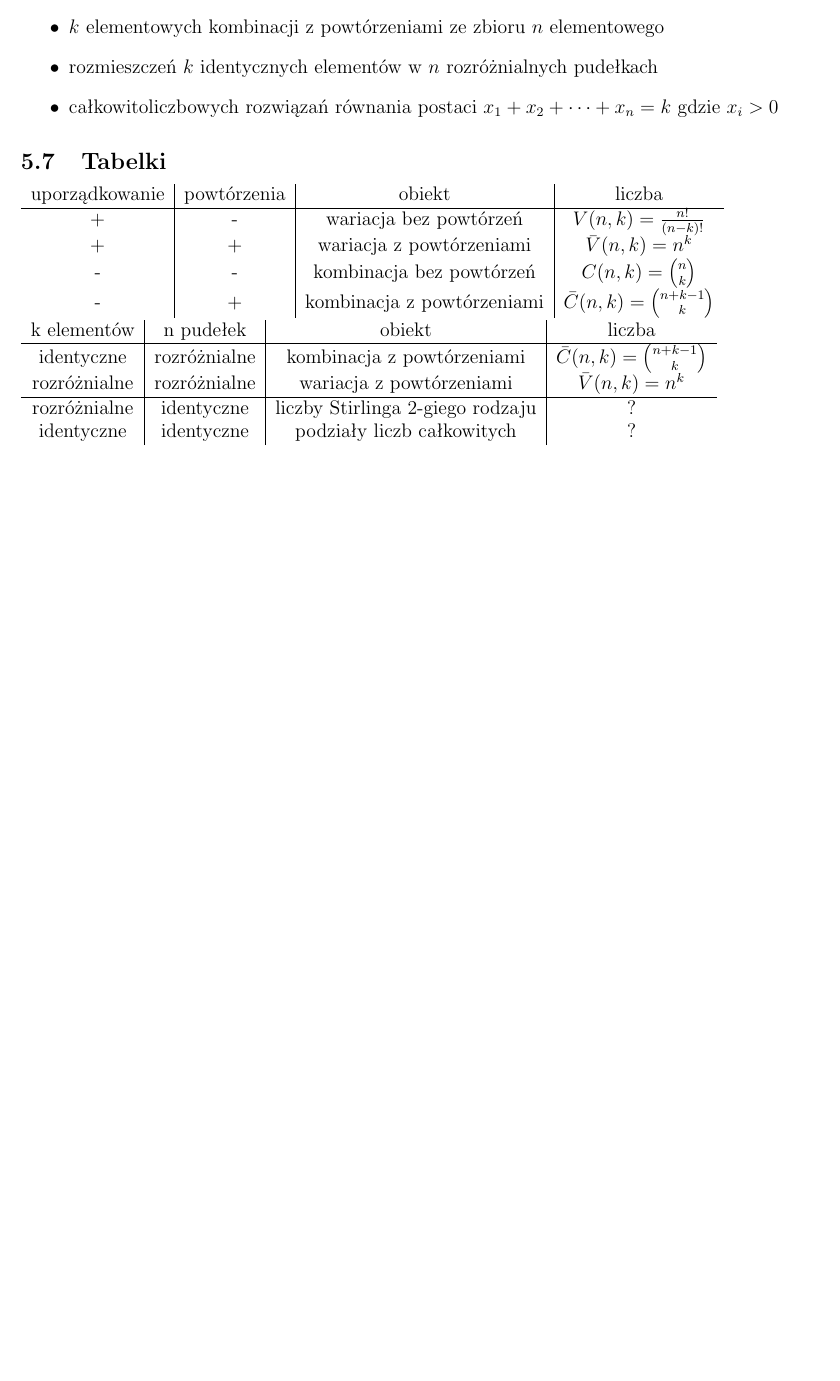
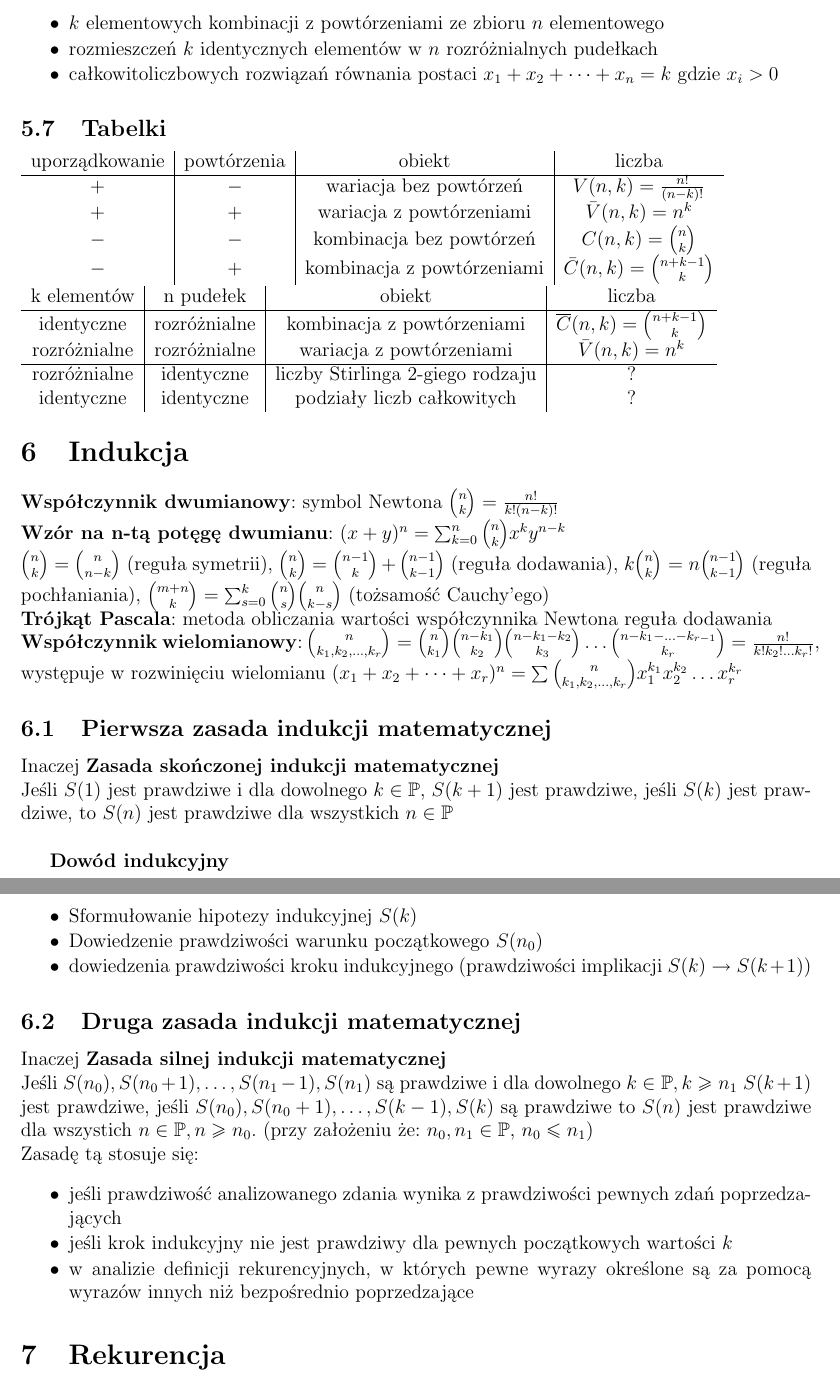
Before and after one commit to kasmar00/PUT-INF1-Notatki, a LaTeX paper (Dyskretna-kolokwium.tex): part of page 4 of 4 before the commit and two parts of pages 4 and 5 of 5 after it, the two joined at a grey line, cut so that both start at the same text, the shorter picture padded with empty space. Compiled offline with pdfLaTeX.

Commit message:
indukcja

```diff
--- a/Dyskretna-kolokwium.tex
+++ b/Dyskretna-kolokwium.tex
@@ -113,21 +115,52 @@ Liczba $\bar C(n,k)$ określa liczbę:
 \begin{tabular}{c|c|c|c}
 uporządkowanie & powtórzenia & obiekt & liczba\\
 \hline
- + & - & wariacja bez powtórzeń & $V(n,k)=\frac{n!}{(n-k)!}$ \\
- + & + & wariacja z powtórzeniami & $\bar V (n,k)=n^k$ \\
- - & - & kombinacja bez powtórzeń & $C(n,k)={{n}\choose{k}}$ \\
- - & + & kombinacja z powtórzeniami & $\bar C(n,k)={{n+k-1}\choose{k}}$ \\
+ + & $-$ & wariacja bez powtórzeń & $V(n,k)=\frac{n!}{(n-k)!}$ \\
+ + & + & wariacja z powtórzeniami & $\bar V(n,k)=n^k$ \\
+ $-$ & $-$ & kombinacja bez powtórzeń & $C(n,k)={{n}\choose{k}}$ \\
+ $-$ & + & kombinacja z powtórzeniami & $\bar C(n,k)={{n+k-1}\choose{k}}$ \\
 \end{tabular} \\
 \begin{tabular}{c|c|c|c}
  k elementów & n pudełek & obiekt & liczba \\
  \hline
- identyczne & rozróżnialne & kombinacja z powtórzeniami & $\bar C(n,k)={{n+k-1}\choose{k}}$\\
- rozróżnialne & rozróżnialne & wariacja z powtórzeniami & $\bar V (n,k)=n^k$ \\
+ identyczne & rozróżnialne & kombinacja z powtórzeniami & $\overline{C}(n,k)={{n+k-1}\choose{k}}$\\
+ rozróżnialne & rozróżnialne & wariacja z powtórzeniami & $\bar V(n,k)=n^k$ \\
  \hline
  rozróżnialne & identyczne & liczby Stirlinga 2-giego rodzaju & ? \\
  identyczne & identyczne & podziały liczb całkowitych & ?\\
 \end{tabular}
 
+\section{Indukcja}
+
+\textbf{Współczynnik dwumianowy}: symbol Newtona ${{n}\choose {k}}=\frac{n!}{k!(n-k)!}$ \\
+\textbf{Wzór na n-tą potęgę dwumianu}: $(x+y)^n=\sum_{k=0}^n {{n}\choose{k}}x^ky^{n-k}$ \\
+${{n}\choose{k}}={{n}\choose{n-k}}$ (reguła symetrii),
+${{n}\choose{k}}={{n-1}\choose{k}}+{{n-1}\choose{k-1}}$ (reguła dodawania),
+$k{{n}\choose{k}}=n{{n-1}\choose{k-1}}$ (reguła pochłaniania),
+${{m+n}\choose{k}}=\sum_{s=0}^k {{n}\choose{s}}{{n}\choose{k-s}}$ (tożsamość Cauchy'ego) \\
+\textbf{Trójkąt Pascala}: metoda obliczania wartości współczynnika Newtona {reguła dodawania}\\
+\textbf{Współczynnik wielomianowy}: ${{n}\choose{k_1, k_2, \dots ,k_r}}={{n}\choose{k_1}}{{n-k_1}\choose{k_2}}{{n-k_1-k_2}\choose{k_3}}\dots {{n-k_1-\hdots -k_{r-1}}\choose{k_r}}=\frac{n!}{k!k_2!\dots k_r!}$, występuje w rozwinięciu wielomianu $(x_1+x_2+\dots +x_r)^n=\sum {{n}\choose{k_1, k_2, \dots ,k_r}}x_1^{k_1}x_2^{k_2}\dots x_ r^{k_r}$
+\subsection{Pierwsza zasada indukcji matematycznej}
+Inaczej \textbf{Zasada skończonej indukcji matematycznej} \\
+Jeśli $S(1)$ jest prawdziwe i dla dowolnego $k \in \mathbb{P}$, $S(k+1)$ jest prawdziwe, jeśli $S(k)$ jest prawdziwe, to $S(n)$ jest prawdziwe dla wszystkich $n \in \mathbb{P}$ \\ %formalny zapis u Sterny na wykładzie
+
+\textbf{Dowód indukcyjny}
+\begin{itemize} \itemsep1pt \parskip0pt \parsep0pt
+ \item Sformułowanie hipotezy indukcyjnej $S(k)$
+ \item Dowiedzenie prawdziwości warunku początkowego $S(n_0)$
+ \item dowiedzenia prawdziwości kroku indukcyjnego (prawdziwości implikacji $S(k)\rightarrow S(k+1)$)
+\end{itemize}
+\subsection{Druga zasada indukcji matematycznej}
+Inaczej \textbf{Zasada silnej indukcji matematycznej} \\
+Jeśli $S(n_0), S(n_0+1), \dots ,S(n_1-1), S(n_1)$ są prawdziwe i dla dowolnego $k\in\mathbb{P}, k\geq n_1$ $S(k+1)$ jest prawdziwe, jeśli $S(n_0), S(n_0+1), \dots ,S(k-1), S(k)$ są prawdziwe to $S(n)$ jest prawdziwe dla wszystich $n \in\mathbb{P}, n\geq n_0$. (przy założeniu że: $n_0, n_1 \in\mathbb{P}$, $n_0\leq n_1$) \\
+Zasadę tą stosuje się:
+\begin{itemize}\itemsep1pt \parskip0pt \parsep0pt
+ \item jeśli prawdziwość analizowanego zdania wynika z prawdziwości pewnych zdań poprzedzających
+ \item jeśli krok indukcyjny nie jest prawdziwy dla pewnych początkowych wartości $k$
+ \item w analizie definicji rekurencyjnych, w których pewne wyrazy określone są za pomocą wyrazów innych niż bezpośrednio poprzedzające
+\end{itemize}
+
+\section{Rekurencja}
 
 
 
```
Also changed, not shown: Dyskretna-kolokwium.tex (6 more changed lines).
